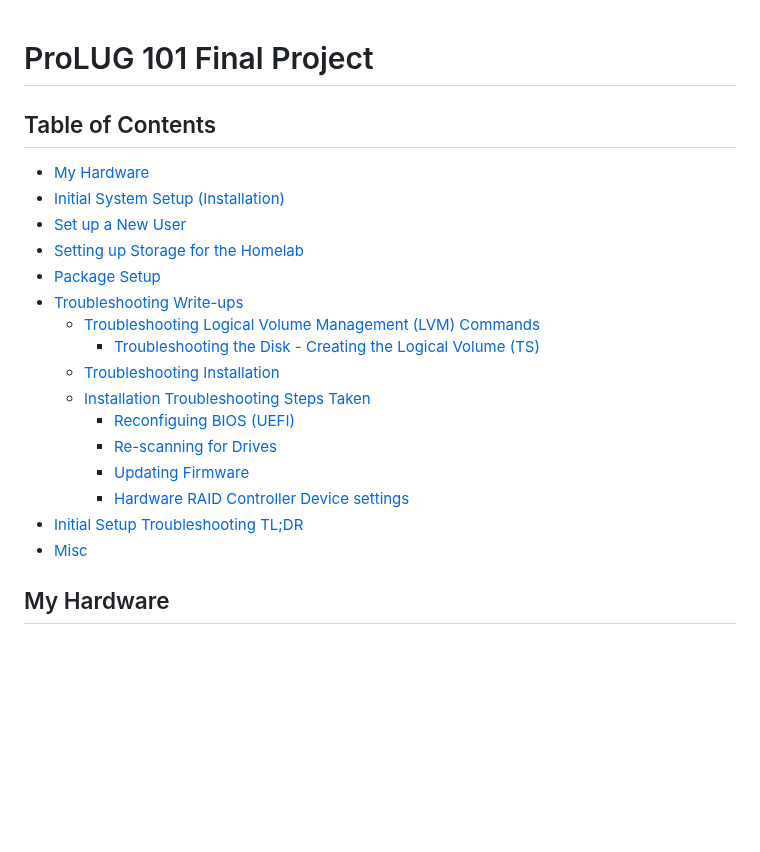
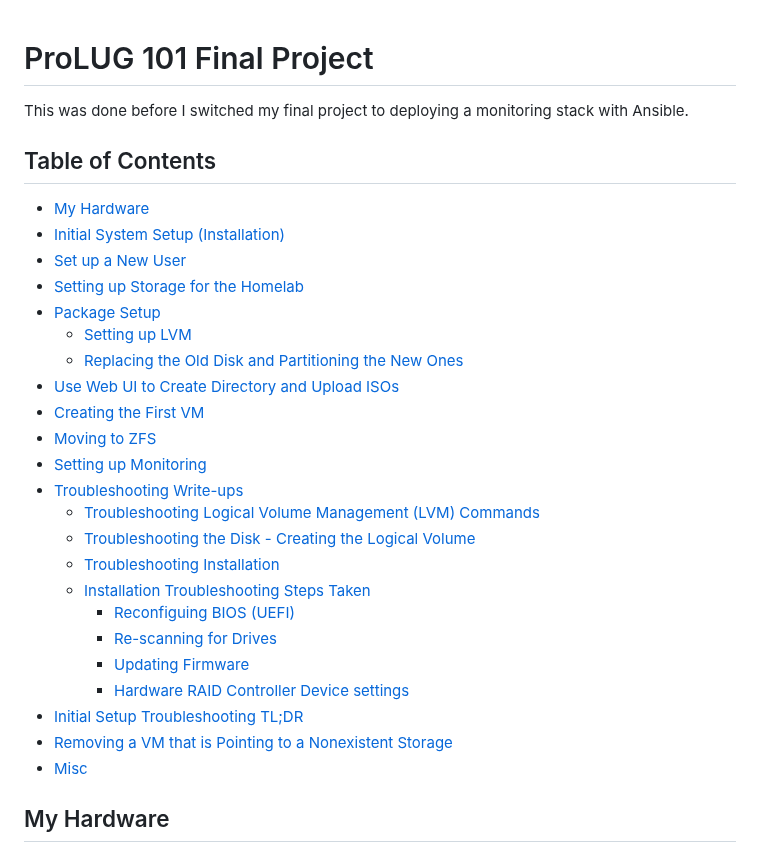
Before and after one commit to kolkhis/prolug-coursework, a Markdown page: homelab_final_project.md, the part around one of its changes. Drawn GitHub-style; blank space fills up the shorter version.

Commit message:
fp(old): Update table of contents for homelab setup notes

```diff
--- a/homelab_final_project.md
+++ b/homelab_final_project.md
@@ -1,5 +1,7 @@
 
 # ProLUG 101 Final Project
+This was done before I switched my final project to deploying a monitoring stack with Ansible.
+
 
 
 ## Table of Contents
@@ -8,9 +10,15 @@
 * [Set up a New User](#set-up-a-new-user)
 * [Setting up Storage for the Homelab](#setting-up-storage-for-the-homelab)
 * [Package Setup](#package-setup)
+    * [Setting up LVM](#setting-up-lvm)
+    * [Replacing the Old Disk and Partitioning the New Ones](#replacing-the-old-disk-and-partitioning-the-new-ones)
+* [Use Web UI to Create Directory and Upload ISOs](#use-web-ui-to-create-directory-and-upload-isos)
+* [Creating the First VM](#creating-the-first-vm)
+* [Moving to ZFS](#moving-to-zfs)
+* [Setting up Monitoring](#setting-up-monitoring)
 * [Troubleshooting Write-ups](#troubleshooting-write-ups)
     * [Troubleshooting Logical Volume Management (LVM) Commands](#troubleshooting-logical-volume-management-lvm-commands)
-        * [Troubleshooting the Disk - Creating the Logical Volume (TS)](#troubleshooting-the-disk---creating-the-logical-volume-ts)
+    * [Troubleshooting the Disk - Creating the Logical Volume](#troubleshooting-the-disk---creating-the-logical-volume)
     * [Troubleshooting Installation](#troubleshooting-installation)
     * [Installation Troubleshooting Steps Taken](#installation-troubleshooting-steps-taken)
         * [Reconfiguing BIOS (UEFI)](#reconfiguing-bios-uefi)
@@ -18,6 +26,7 @@
         * [Updating Firmware](#updating-firmware)
         * [Hardware RAID Controller Device settings](#hardware-raid-controller-device-settings)
 * [Initial Setup Troubleshooting TL;DR](#initial-setup-troubleshooting-tldr)
+* [Removing a VM that is Pointing to a Nonexistent Storage](#removing-a-vm-that-is-pointing-to-a-nonexistent-storage)
 * [Misc](#misc)
 
 
```
Also changed, not shown: other parts of homelab_final_project.md (+0 -5 lines).
